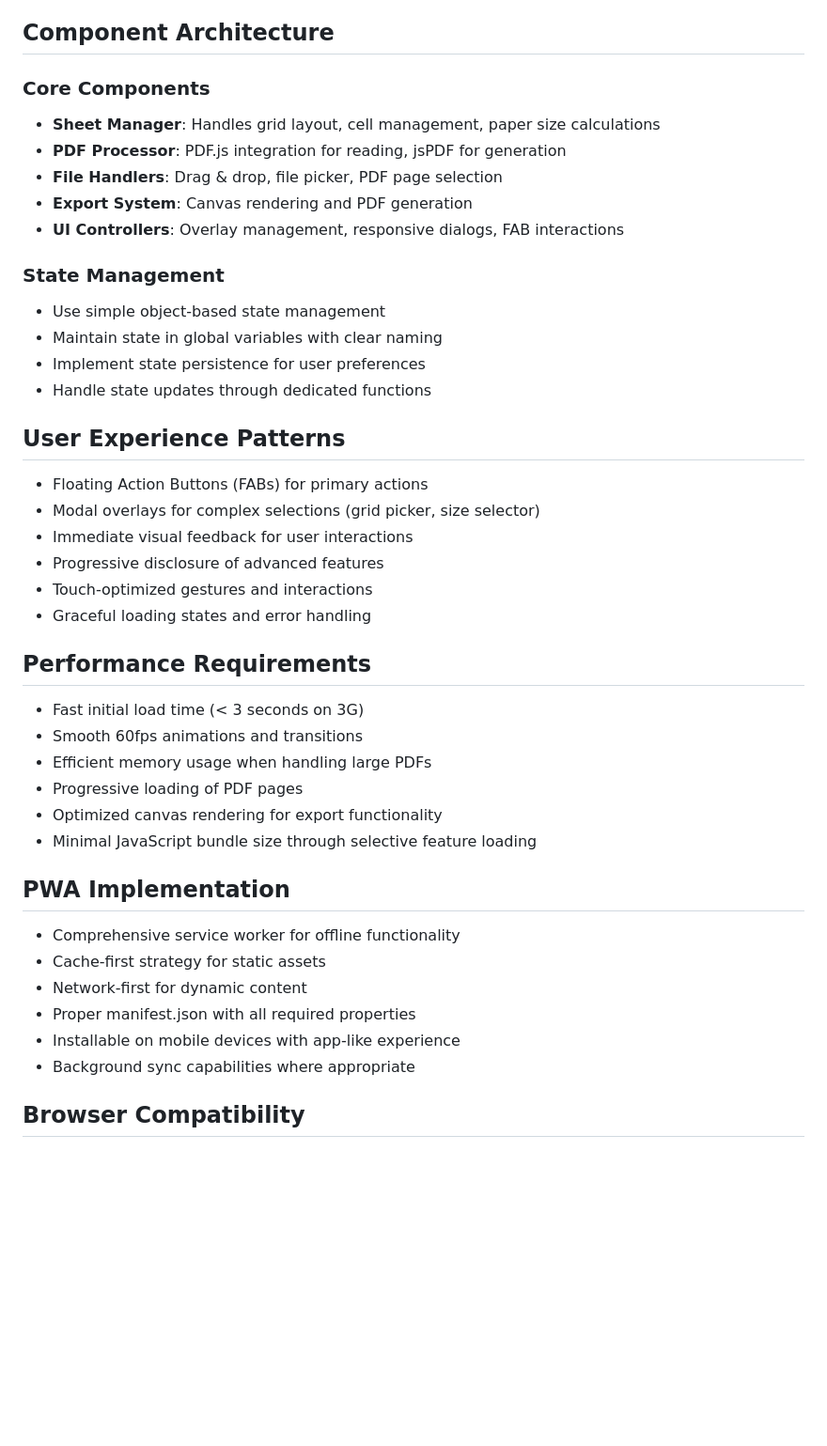
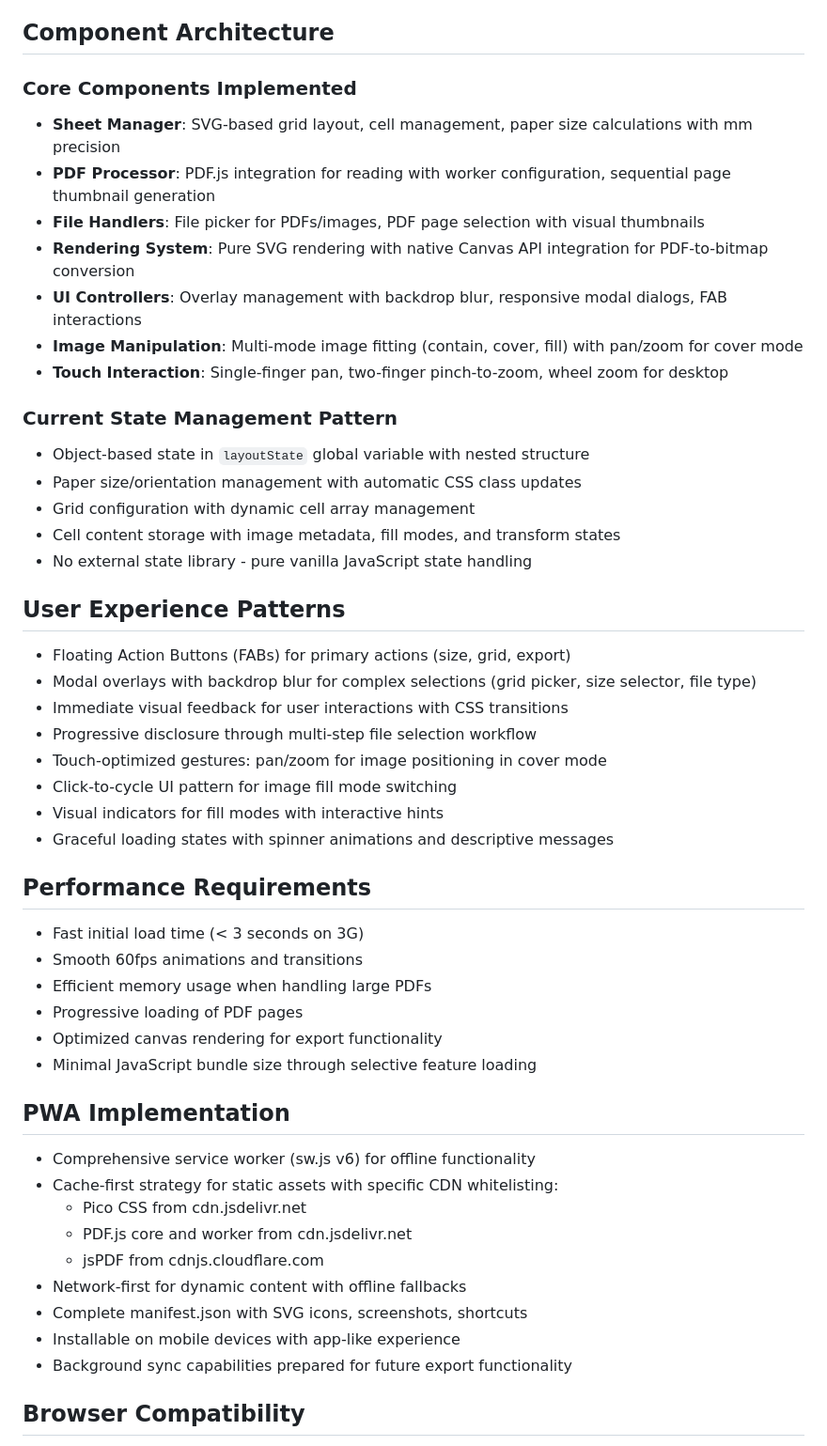
Before and after one commit to frenchfaso/PDFomator, a Markdown page: .github/copilot-instructions.md, the part around one of its changes. Shown at 94% size. GitHub-like rendering; blank space fills up the shorter version.

```diff
--- a/.github/copilot-instructions.md
+++ b/.github/copilot-instructions.md
@@ -49,26 +50,31 @@ PDFomator is a minimal Progressive Web App (PWA) designed for mobile-first usage
 
 ## Component Architecture
 
-### Core Components
-- **Sheet Manager**: Handles grid layout, cell management, paper size calculations
-- **PDF Processor**: PDF.js integration for reading, jsPDF for generation
-- **File Handlers**: Drag & drop, file picker, PDF page selection
-- **Export System**: Canvas rendering and PDF generation
-- **UI Controllers**: Overlay management, responsive dialogs, FAB interactions
+### Core Components Implemented
+- **Sheet Manager**: SVG-based grid layout, cell management, paper size calculations with mm precision
+- **PDF Processor**: PDF.js integration for reading with worker configuration, sequential page thumbnail generation
+- **File Handlers**: File picker for PDFs/images, PDF page selection with visual thumbnails
+- **Rendering System**: Pure SVG rendering with native Canvas API integration for PDF-to-bitmap conversion
+- **UI Controllers**: Overlay management with backdrop blur, responsive modal dialogs, FAB interactions
+- **Image Manipulation**: Multi-mode image fitting (contain, cover, fill) with pan/zoom for cover mode
+- **Touch Interaction**: Single-finger pan, two-finger pinch-to-zoom, wheel zoom for desktop
 
-### State Management
-- Use simple object-based state management
-- Maintain state in global variables with clear naming
-- Implement state persistence for user preferences
-- Handle state updates through dedicated functions
+### Current State Management Pattern
+- Object-based state in `layoutState` global variable with nested structure
+- Paper size/orientation management with automatic CSS class updates
+- Grid configuration with dynamic cell array management
+- Cell content storage with image metadata, fill modes, and transform states
+- No external state library - pure vanilla JavaScript state handling
 
 ## User Experience Patterns
-- Floating Action Buttons (FABs) for primary actions
-- Modal overlays for complex selections (grid picker, size selector)
-- Immediate visual feedback for user interactions
-- Progressive disclosure of advanced features
-- Touch-optimized gestures and interactions
-- Graceful loading states and error handling
+- Floating Action Buttons (FABs) for primary actions (size, grid, export)
+- Modal overlays with backdrop blur for complex selections (grid picker, size selector, file type)
+- Immediate visual feedback for user interactions with CSS transitions
+- Progressive disclosure through multi-step file selection workflow
+- Touch-optimized gestures: pan/zoom for image positioning in cover mode
+- Click-to-cycle UI pattern for image fill mode switching
+- Visual indicators for fill modes with interactive hints
+- Graceful loading states with spinner animations and descriptive messages
 
 ## Performance Requirements
 - Fast initial load time (< 3 seconds on 3G)
@@ -79,12 +85,15 @@ PDFomator is a minimal Progressive Web App (PWA) designed for mobile-first usage
 - Minimal JavaScript bundle size through selective feature loading
 
 ## PWA Implementation
-- Comprehensive service worker for offline functionality
-- Cache-first strategy for static assets
-- Network-first for dynamic content
-- Proper manifest.json with all required properties
+- Comprehensive service worker (sw.js v6) for offline functionality
+- Cache-first strategy for static assets with specific CDN whitelisting:
+  - Pico CSS from cdn.jsdelivr.net
+  - PDF.js core and worker from cdn.jsdelivr.net
+  - jsPDF from cdnjs.cloudflare.com
+- Network-first for dynamic content with offline fallbacks
+- Complete manifest.json with SVG icons, screenshots, shortcuts
 - Installable on mobile devices with app-like experience
-- Background sync capabilities where appropriate
+- Background sync capabilities prepared for future export functionality
 
 ## Browser Compatibility
 - Modern browsers with ES6+ support
```
Also changed, not shown: other parts of .github/copilot-instructions.md (+74 -34 lines).
